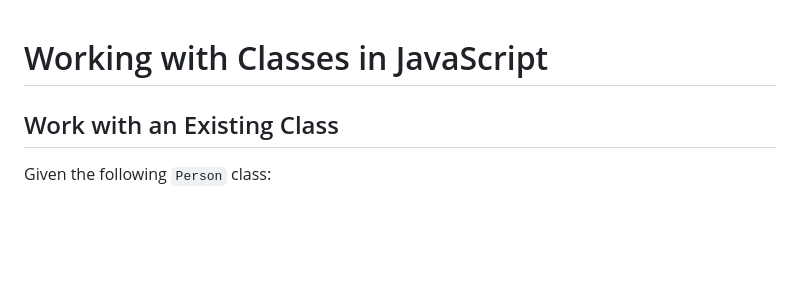
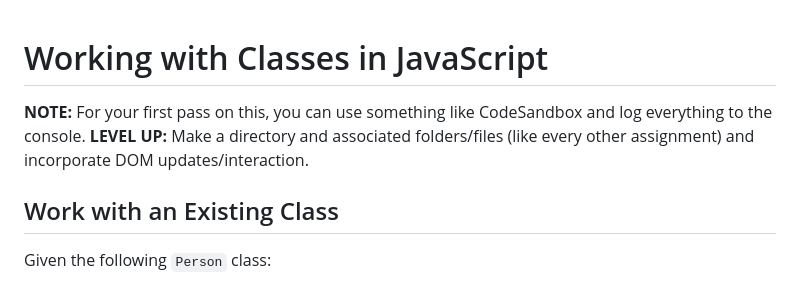
Before and after one commit to ccs-fall-2023/exercises, a Markdown page: js-oop/README.md, the part around the change. Drawn GitHub-style; blank space fills up the shorter version.

Commit message:
Added notes

```diff
--- a/js-oop/README.md
+++ b/js-oop/README.md
@@ -1,4 +1,7 @@
 # Working with Classes in JavaScript
+
+**NOTE:** For your first pass on this, you can use something like CodeSandbox and log everything to the console.
+**LEVEL UP:** Make a directory and associated folders/files (like every other assignment) and incorporate DOM updates/interaction.
 
 ## Work with an Existing Class
 
```
